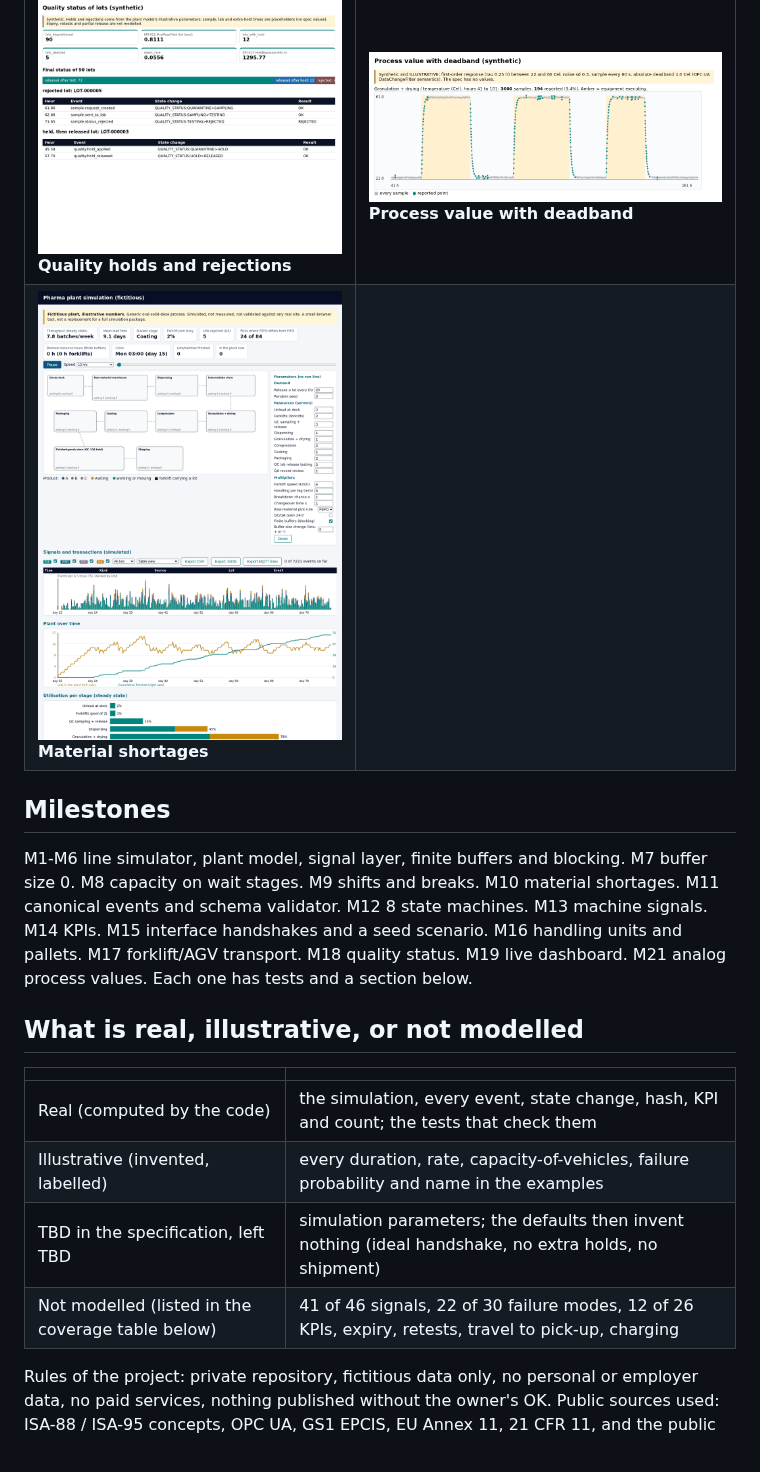
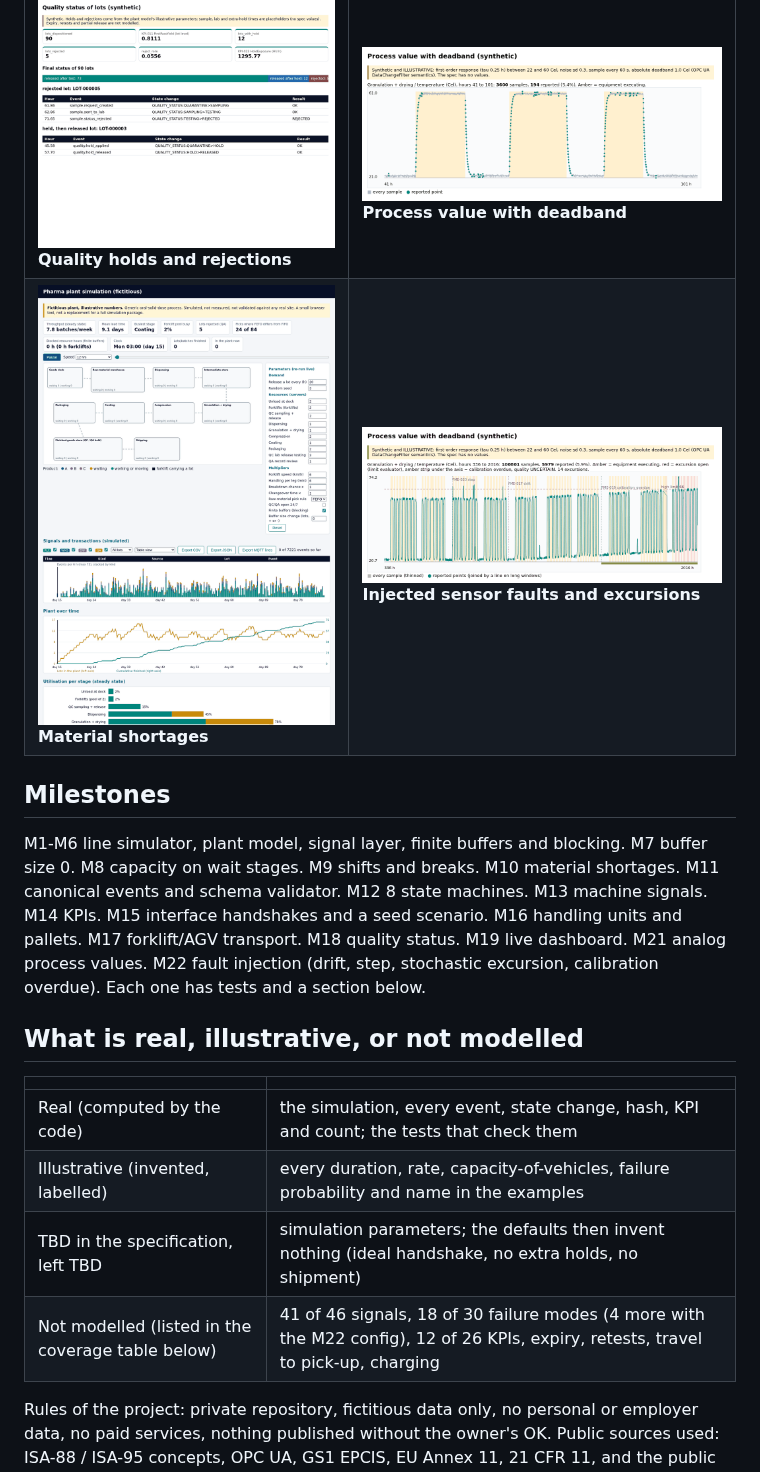
Before and after one commit to javiergonzalezmartinez/line-sim, a Markdown page: README.md, the part around one of its changes. GitHub-like rendering; pictures changed too: docs/img/m22_faults.png (added).

Commit message:
Update from bundle (tests green)

```diff
--- a/README.md
+++ b/README.md
@@ -20,11 +20,11 @@ Everything is **synthetic**: no real plant, company or personal data. Parameters
 | ![KPIs](docs/img/m14_kpis.png) **KPIs from the event log** | ![Handshakes](docs/img/m15_handshakes.png) **Interface handshakes**: retries, timeouts |
 | ![Handling units](docs/img/m16_handling.png) **Handling units and pallets** | ![Fleet](docs/img/m17_fleet.png) **Forklift/AGV fleet** sizing |
 | ![Quality](docs/img/m18_quality.png) **Quality holds and rejections** | ![Process value](docs/img/m21_process.png) **Process value with deadband** |
-| ![Material](docs/img/m10_material.png) **Material shortages** | |
+| ![Material](docs/img/m10_material.png) **Material shortages** | ![Faults](docs/img/m22_faults.png) **Injected sensor faults and excursions** |
 
 ## Milestones
 
-M1-M6 line simulator, plant model, signal layer, finite buffers and blocking. M7 buffer size 0. M8 capacity on wait stages. M9 shifts and breaks. M10 material shortages. M11 canonical events and schema validator. M12 8 state machines. M13 machine signals. M14 KPIs. M15 interface handshakes and a seed scenario. M16 handling units and pallets. M17 forklift/AGV transport. M18 quality status. M19 live dashboard. M21 analog process values. Each one has tests and a section below.
+M1-M6 line simulator, plant model, signal layer, finite buffers and blocking. M7 buffer size 0. M8 capacity on wait stages. M9 shifts and breaks. M10 material shortages. M11 canonical events and schema validator. M12 8 state machines. M13 machine signals. M14 KPIs. M15 interface handshakes and a seed scenario. M16 handling units and pallets. M17 forklift/AGV transport. M18 quality status. M19 live dashboard. M21 analog process values. M22 fault injection (drift, step, stochastic excursion, calibration overdue). Each one has tests and a section below.
 
 ## What is real, illustrative, or not modelled
 
@@ -33,7 +33,7 @@ M1-M6 line simulator, plant model, signal layer, finite buffers and blocking. M7
 | Real (computed by the code) | the simulation, every event, state change, hash, KPI and count; the tests that check them |
 | Illustrative (invented, labelled) | every duration, rate, capacity-of-vehicles, failure probability and name in the examples |
 | TBD in the specification, left TBD | simulation parameters; the defaults then invent nothing (ideal handshake, no extra holds, no shipment) |
-| Not modelled (listed in the coverage table below) | 41 of 46 signals, 22 of 30 failure modes, 12 of 26 KPIs, expiry, retests, travel to pick-up, charging |
+| Not modelled (listed in the coverage table below) | 41 of 46 signals, 18 of 30 failure modes (4 more with the M22 config), 12 of 26 KPIs, expiry, retests, travel to pick-up, charging |
 
 Rules of the project: private repository, fictitious data only, no personal or employer data, no paid services, nothing published without the owner's OK. Public sources used: ISA-88 / ISA-95 concepts, OPC UA, GS1 EPCIS, EU Annex 11, 21 CFR 11, and the public SAP Learning pages cited below.
 
```
Also changed, not shown: other parts of README.md (+18 -2 lines), 4 other files.
